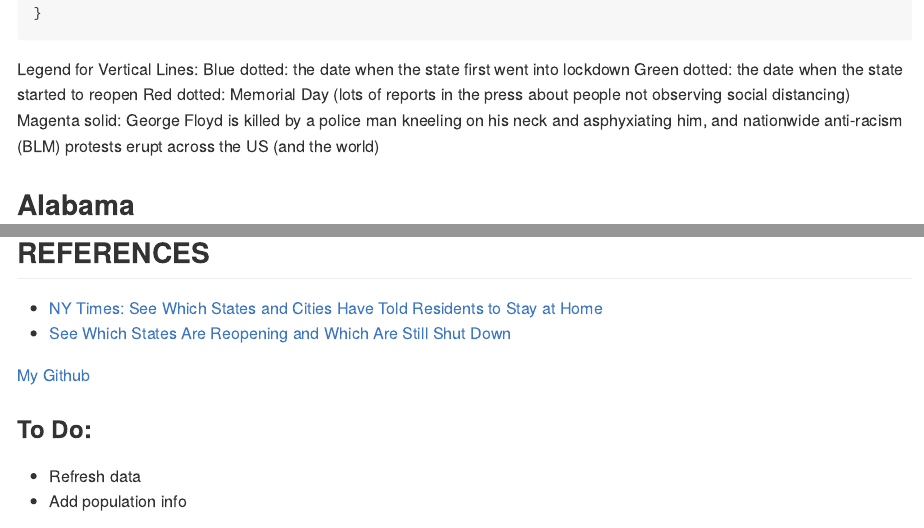
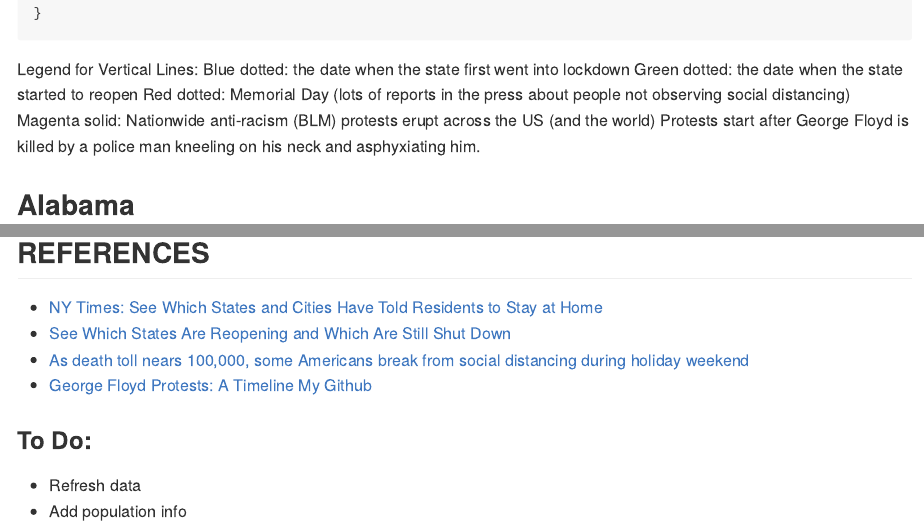
Before and after one commit to marymlucas/COVID-19, an R Markdown document (covid-19-reopenings.Rmd): the page in a window 1100 px wide, from 3640 px down, and a second part further down, joined at a grey line. Rendered offline with R 4.5, knitr and Pandoc, with nearby package versions; some code elsewhere in the file could not run offline; long lines of code are wrapped.

Commit message:
Data refresh, minor code edits

```diff
--- a/covid-19-reopenings.Rmd
+++ b/covid-19-reopenings.Rmd
@@ -163,7 +163,7 @@ Legend for Vertical Lines:
 Blue dotted: the date when the state first went into lockdown
 Green dotted: the date when the state started to reopen
 Red dotted: Memorial Day (lots of reports in the press about people not observing social distancing)
-Magenta solid: George Floyd is killed by a police man kneeling on his neck and asphyxiating him, and nationwide anti-racism (BLM) protests erupt across the US (and the world)
+Magenta solid: Nationwide anti-racism (BLM) protests erupt across the US (and the world) Protests start after George Floyd is killed by a police man kneeling on his neck and asphyxiating him.
 
 ## Alabama
 
@@ -893,7 +893,8 @@ Sys.time()
 ## REFERENCES
 * <a href="https://www.nytimes.com/interactive/2020/us/coronavirus-stay-at-home-order.html">NY Times: See Which States and Cities Have Told Residents to Stay at Home</a>
 * <a href="https://www.nytimes.com/interactive/2020/us/states-reopen-map-coronavirus.html">See Which States Are Reopening and Which Are Still Shut Down</a>
-
+* <a href="https://www.cnn.com/2020/05/25/health/us-coronavirus-memorial-day/index.html">As death toll nears 100,000, some Americans break from social distancing during holiday weekend</a>
+* <a href="https://www.nytimes.com/article/george-floyd-protests-timeline.html">George Floyd Protests: A Timeline</a>
 <a href="https://github.com/marymlucas">My Github</a>
 
 ### To Do:
```
